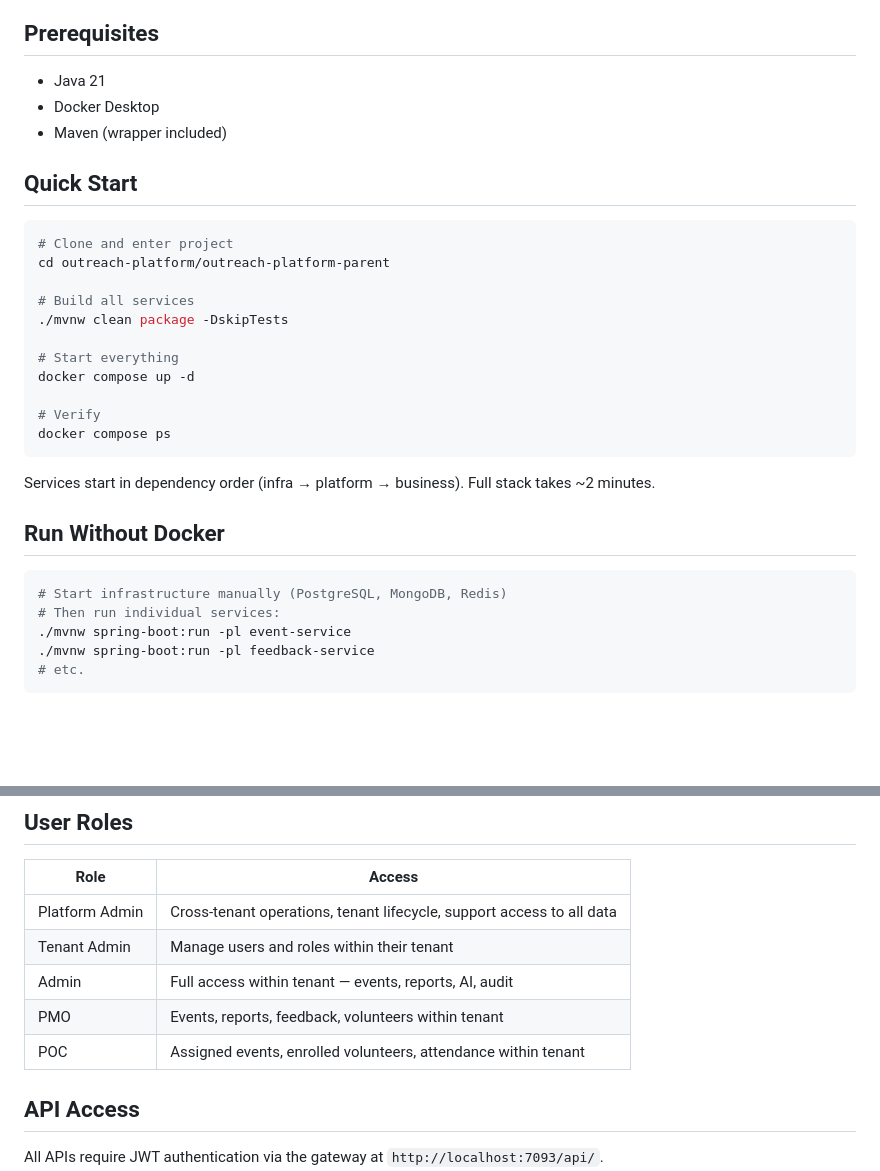
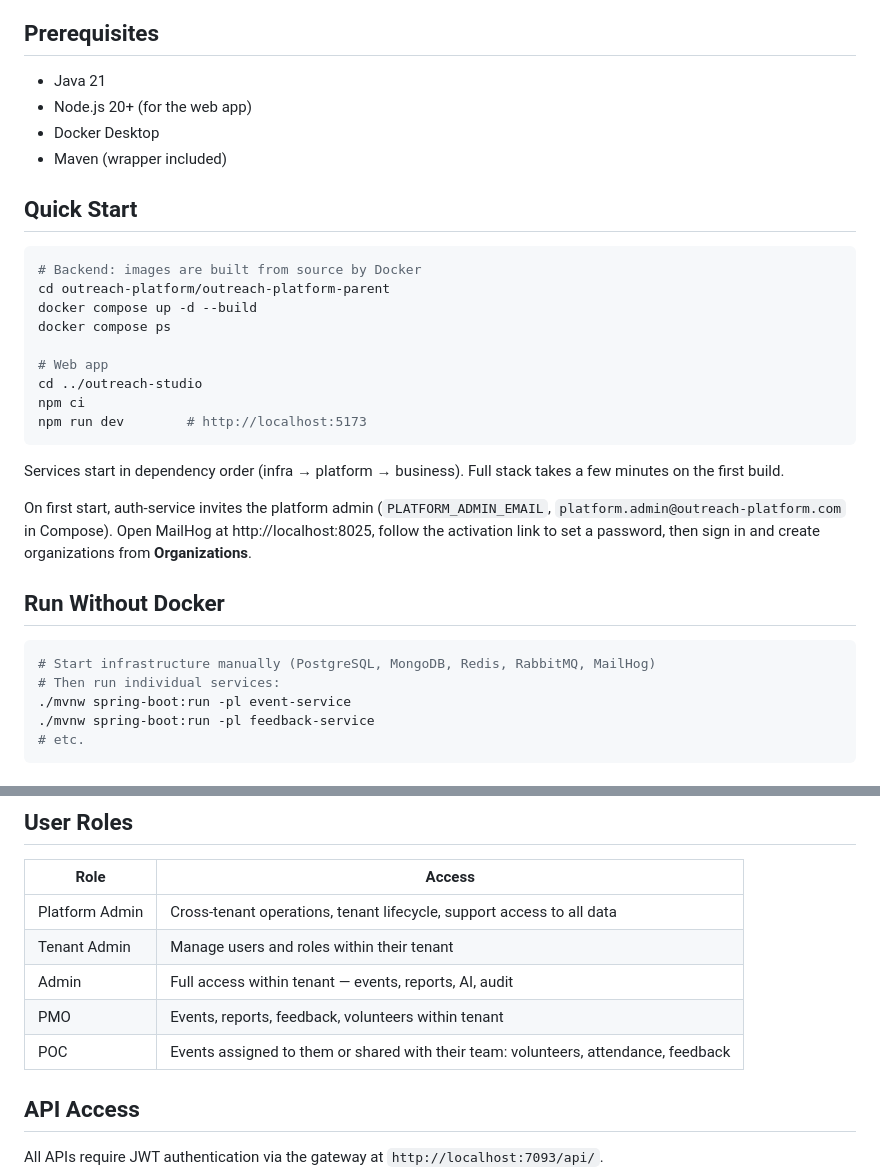
Before and after one commit to faizalzafri/outreach-platform, a Markdown page: README.md, 2 parts joined by grey strips. Drawn GitHub-style; blank space fills up the shorter version.

````diff
--- a/README.md
+++ b/README.md
@@ -67,31 +70,32 @@ The platform supports multiple organizations (NGOs, corporates, schools) on a sh
 ## Prerequisites
 
 - Java 21
+- Node.js 20+ (for the web app)
 - Docker Desktop
 - Maven (wrapper included)
 
 ## Quick Start
 
 ```bash
-# Clone and enter project
+# Backend: images are built from source by Docker
 cd outreach-platform/outreach-platform-parent
+docker compose up -d --build
+docker compose ps
 
-# Build all services
-./mvnw clean package -DskipTests
-
-# Start everything
-docker compose up -d
-
-# Verify
-docker compose ps
+# Web app
+cd ../outreach-studio
+npm ci
+npm run dev        # http://localhost:5173
 ```
 
-Services start in dependency order (infra → platform → business). Full stack takes ~2 minutes.
+Services start in dependency order (infra → platform → business). Full stack takes a few minutes on the first build.
+
+On first start, auth-service invites the platform admin (`PLATFORM_ADMIN_EMAIL`, `platform.admin@outreach-platform.com` in Compose). Open MailHog at http://localhost:8025, follow the activation link to set a password, then sign in and create organizations from **Organizations**.
 
 ## Run Without Docker
 
 ```bash
-# Start infrastructure manually (PostgreSQL, MongoDB, Redis)
+# Start infrastructure manually (PostgreSQL, MongoDB, Redis, RabbitMQ, MailHog)
 # Then run individual services:
 ./mvnw spring-boot:run -pl event-service
 ./mvnw spring-boot:run -pl feedback-service
@@ -116,7 +120,7 @@ Services start in dependency order (infra → platform → business). Full stack
 | Tenant Admin | Manage users and roles within their tenant |
 | Admin | Full access within tenant — events, reports, AI, audit |
 | PMO | Events, reports, feedback, volunteers within tenant |
-| POC | Assigned events, enrolled volunteers, attendance within tenant |
+| POC | Events assigned to them or shared with their team: volunteers, attendance, feedback |
 
 ## API Access
 
````
Also changed, not shown: other parts of README.md (+15 -12 lines).
